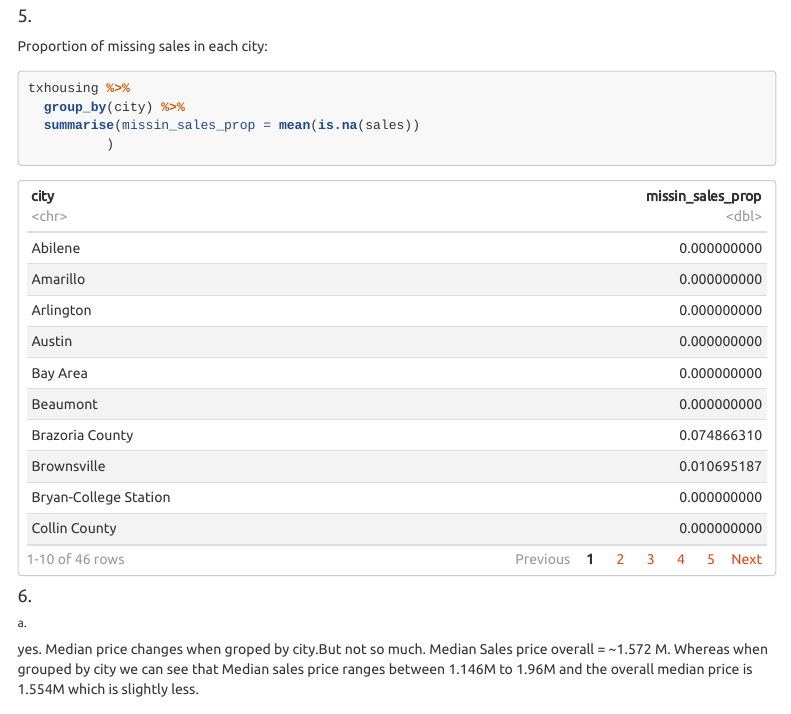
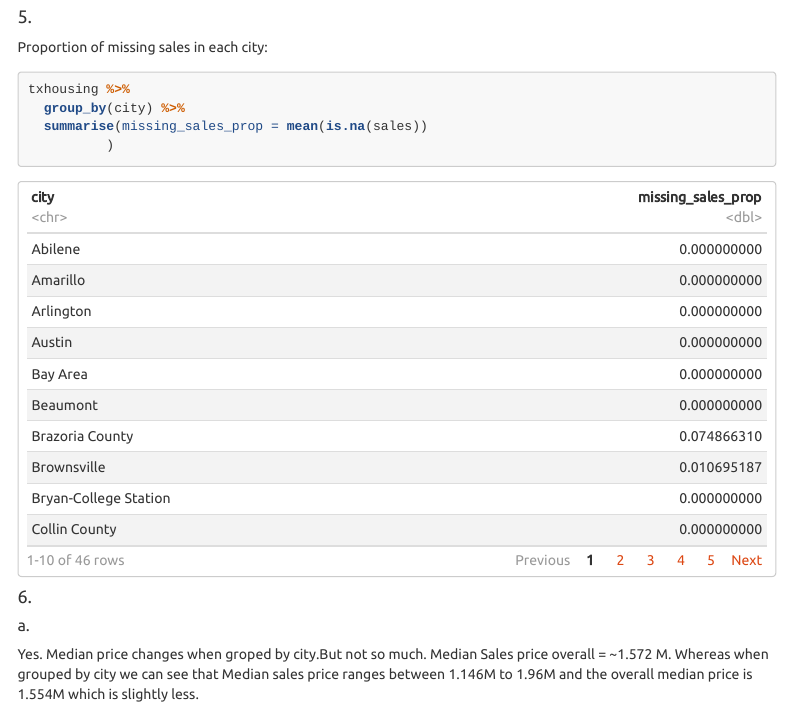
Before and after one commit to ila7goki/compscix4152, an R Markdown document (gokila_rajaiah_midterm.Rmd): the page in a window 1100 px wide, from 8030 px down. Rendered offline with R 4.5, knitr and Pandoc, with nearby package versions; menus at the side of the page are left out.

Commit message:
finished the midterm - woohoo

````diff
--- a/gokila_rajaiah_midterm.Rmd
+++ b/gokila_rajaiah_midterm.Rmd
@@ -280,16 +280,16 @@ Proportion of missing sales in each city:
 
 txhousing %>%
   group_by(city) %>%
-  summarise(missin_sales_prop = mean(is.na(sales))
+  summarise(missing_sales_prop = mean(is.na(sales))
           )
 
 ```
 
 #### 6.
 
-###### a.
+##### a.
 
-yes. Median price changes when groped by city.But not so much.
+Yes. Median price changes when groped by city.But not so much.
 Median Sales price overall = ~1.572 M. Whereas when grouped by city we can see that Median sales price ranges between 1.146M to 1.96M and the overall median price is 1.554M which is slightly less.
 
 ```{r, error=FALSE, message=FALSE, fig.height=7, fig.width=10}
````
Also changed, not shown: gokila_rajaiah_midterm.html, gokila_rajaiah_midterm.Rmd (4 more changed lines).
